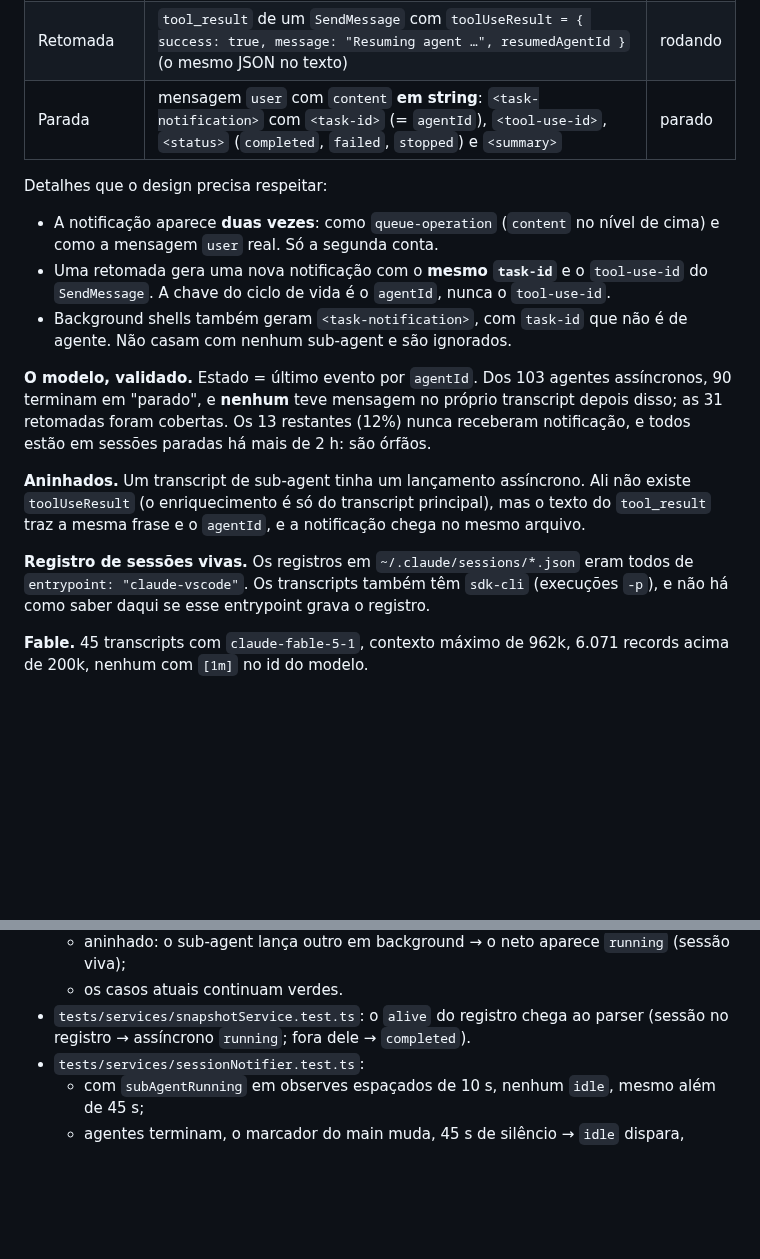
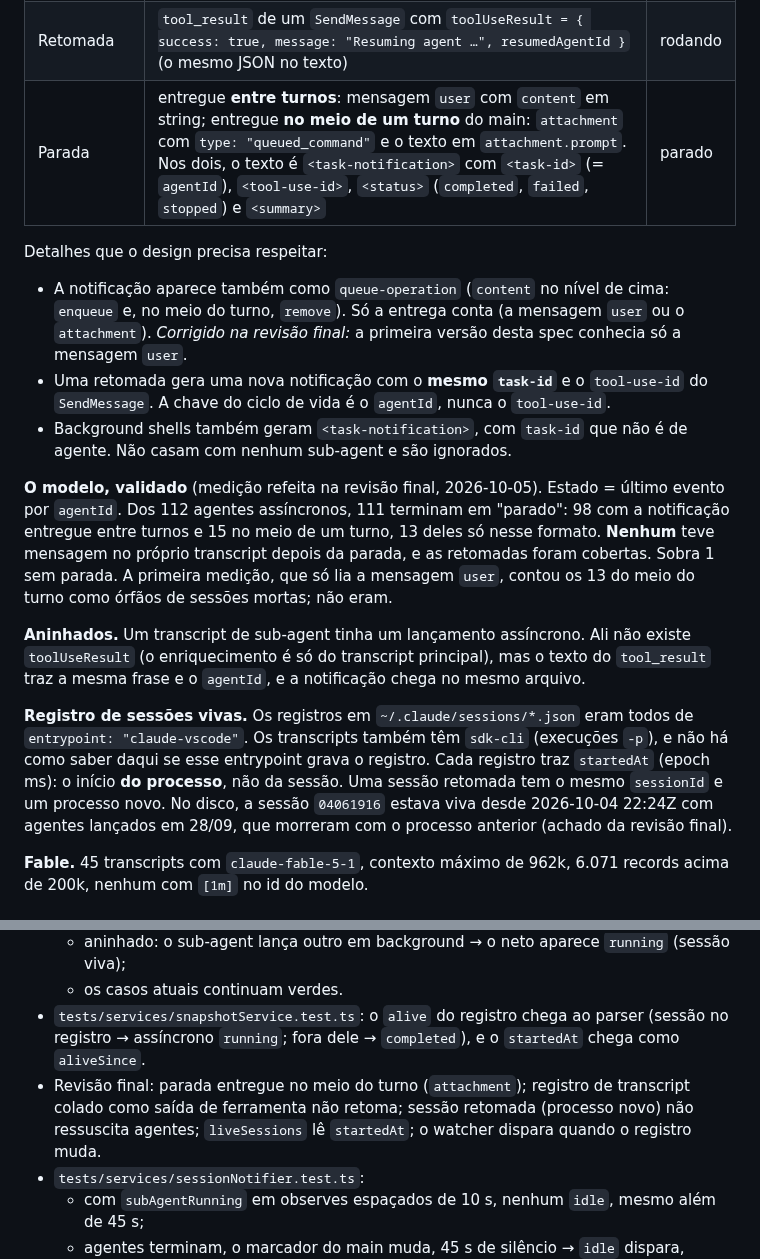
Before and after one commit to carlosdealmeida/claude-todos-vscode, a Markdown page: docs/specs/2026-10-05-subagents-background-e-janela-fable-design.md, 2 parts joined by grey strips. GitHub-like rendering; blank space fills up the shorter version.

```diff
--- a/docs/specs/2026-10-05-subagents-background-e-janela-fable-design.md
+++ b/docs/specs/2026-10-05-subagents-background-e-janela-fable-design.md
@@ -42,21 +42,24 @@ sub-agent continuou recebendo mensagens por uma mediana de 7,5 min depois do `to
 |---|---|---|
 | Lançamento | `tool_result` da chamada `Agent` com `toolUseResult = { isAsync: true, status: "async_launched", agentId, resolvedModel, outputFile, … }`; o texto começa com "Async agent launched successfully" e traz `agentId: <id>` | rodando |
 | Retomada | `tool_result` de um `SendMessage` com `toolUseResult = { success: true, message: "Resuming agent …", resumedAgentId }` (o mesmo JSON no texto) | rodando |
-| Parada | mensagem `user` com `content` **em string**: `<task-notification>` com `<task-id>` (= `agentId`), `<tool-use-id>`, `<status>` (`completed`, `failed`, `stopped`) e `<summary>` | parado |
+| Parada | entregue **entre turnos**: mensagem `user` com `content` em string; entregue **no meio de um turno** do main: `attachment` com `type: "queued_command"` e o texto em `attachment.prompt`. Nos dois, o texto é `<task-notification>` com `<task-id>` (= `agentId`), `<tool-use-id>`, `<status>` (`completed`, `failed`, `stopped`) e `<summary>` | parado |
 
 Detalhes que o design precisa respeitar:
 
-- A notificação aparece **duas vezes**: como `queue-operation` (`content` no nível de cima) e
-  como a mensagem `user` real. Só a segunda conta.
+- A notificação aparece também como `queue-operation` (`content` no nível de cima: `enqueue` e,
+  no meio do turno, `remove`). Só a entrega conta (a mensagem `user` ou o `attachment`).
+  *Corrigido na revisão final:* a primeira versão desta spec conhecia só a mensagem `user`.
 - Uma retomada gera uma nova notificação com o **mesmo `task-id`** e o `tool-use-id` do
   `SendMessage`. A chave do ciclo de vida é o `agentId`, nunca o `tool-use-id`.
 - Background shells também geram `<task-notification>`, com `task-id` que não é de agente. Não
   casam com nenhum sub-agent e são ignorados.
 
-**O modelo, validado.** Estado = último evento por `agentId`. Dos 103 agentes assíncronos, 90
-terminam em "parado", e **nenhum** teve mensagem no próprio transcript depois disso; as 31
-retomadas foram cobertas. Os 13 restantes (12%) nunca receberam notificação, e todos estão em
-sessões paradas há mais de 2 h: são órfãos.
+**O modelo, validado** (medição refeita na revisão final, 2026-10-05). Estado = último evento
+por `agentId`. Dos 112 agentes assíncronos, 111 terminam em "parado": 98 com a notificação
+entregue entre turnos e 15 no meio de um turno, 13 deles só nesse formato. **Nenhum** teve
+mensagem no próprio transcript depois da parada, e as retomadas foram cobertas. Sobra 1 sem
+parada. A primeira medição, que só lia a mensagem `user`, contou os 13 do meio do turno como
+órfãos de sessões mortas; não eram.
 
 **Aninhados.** Um transcript de sub-agent tinha um lançamento assíncrono. Ali não existe
 `toolUseResult` (o enriquecimento é só do transcript principal), mas o texto do `tool_result`
@@ -64,7 +67,10 @@ traz a mesma frase e o `agentId`, e a notificação chega no mesmo arquivo.
 
 **Registro de sessões vivas.** Os registros em `~/.claude/sessions/*.json` eram todos de
 `entrypoint: "claude-vscode"`. Os transcripts também têm `sdk-cli` (execuções `-p`), e não há
-como saber daqui se esse entrypoint grava o registro.
+como saber daqui se esse entrypoint grava o registro. Cada registro traz `startedAt` (epoch ms):
+o início **do processo**, não da sessão. Uma sessão retomada tem o mesmo `sessionId` e um
+processo novo. No disco, a sessão `04061916` estava viva desde 2026-10-04 22:24Z com agentes
+lançados em 28/09, que morreram com o processo anterior (achado da revisão final).
 
 **Fable.** 45 transcripts com `claude-fable-5-1`, contexto máximo de 962k, 6.071 records acima
 de 200k, nenhum com `[1m]` no id do modelo.
@@ -216,7 +241,11 @@ Tudo em Node (`vitest`). Fixtures no formato real descrito em "O dado".
   - aninhado: o sub-agent lança outro em background → o neto aparece `running` (sessão viva);
   - os casos atuais continuam verdes.
 - `tests/services/snapshotService.test.ts`: o `alive` do registro chega ao parser (sessão no
-  registro → assíncrono `running`; fora dele → `completed`).
+  registro → assíncrono `running`; fora dele → `completed`), e o `startedAt` chega como
+  `aliveSince`.
+- Revisão final: parada entregue no meio do turno (`attachment`); registro de transcript colado
+  como saída de ferramenta não retoma; sessão retomada (processo novo) não ressuscita agentes;
+  `liveSessions` lê `startedAt`; o watcher dispara quando o registro muda.
 - `tests/services/sessionNotifier.test.ts`:
   - com `subAgentRunning` em observes espaçados de 10 s, nenhum `idle`, mesmo além de 45 s;
   - agentes terminam, o marcador do main muda, 45 s de silêncio → `idle` dispara, mesmo com o
```
Also changed, not shown: other parts of docs/specs/2026-10-05-subagents-background-e-janela-fable-design.md (+35 -16 lines), CHANGELOG.md (+1 -1 lines), docs/ROADMAP.md (+20 -4 lines).
